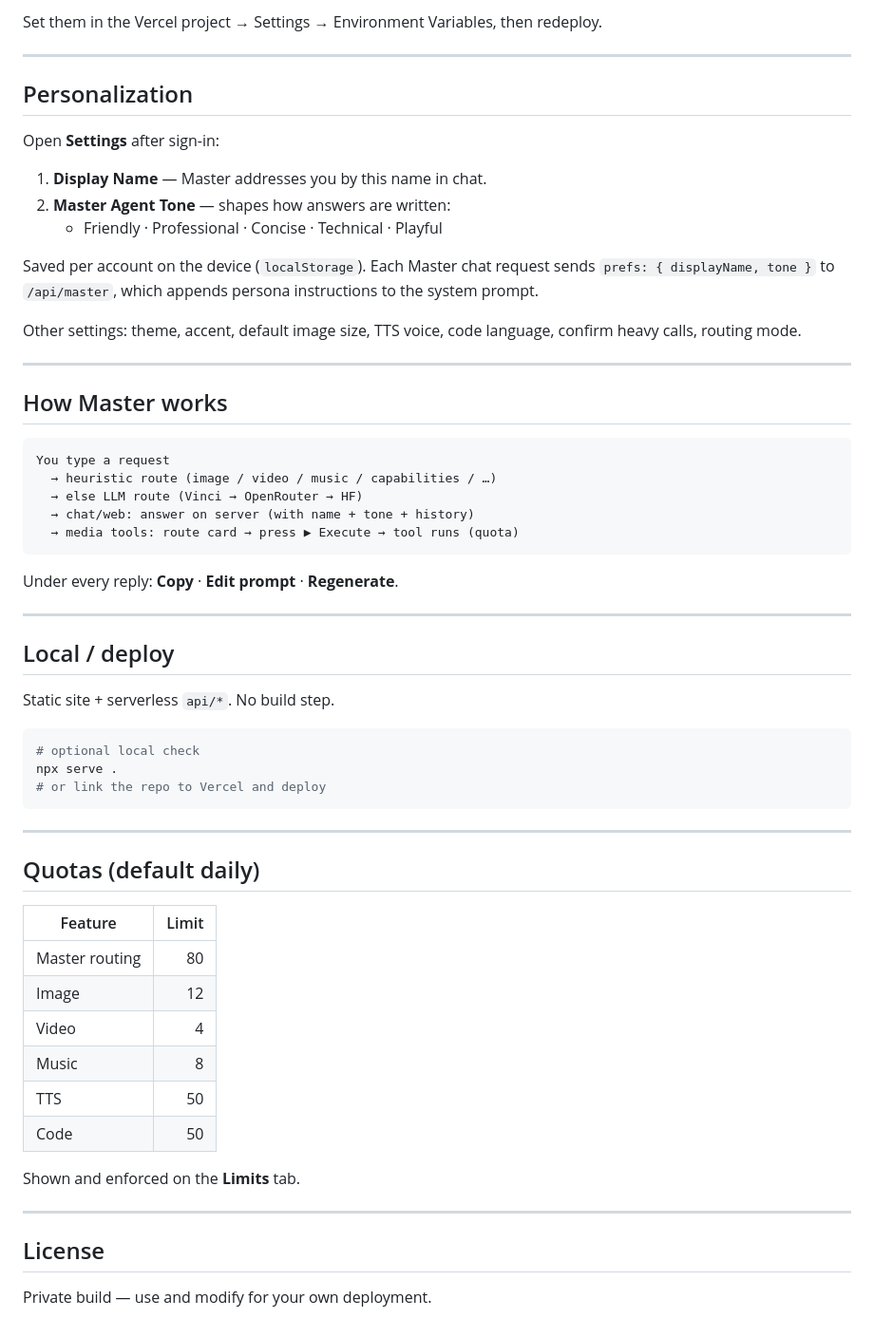
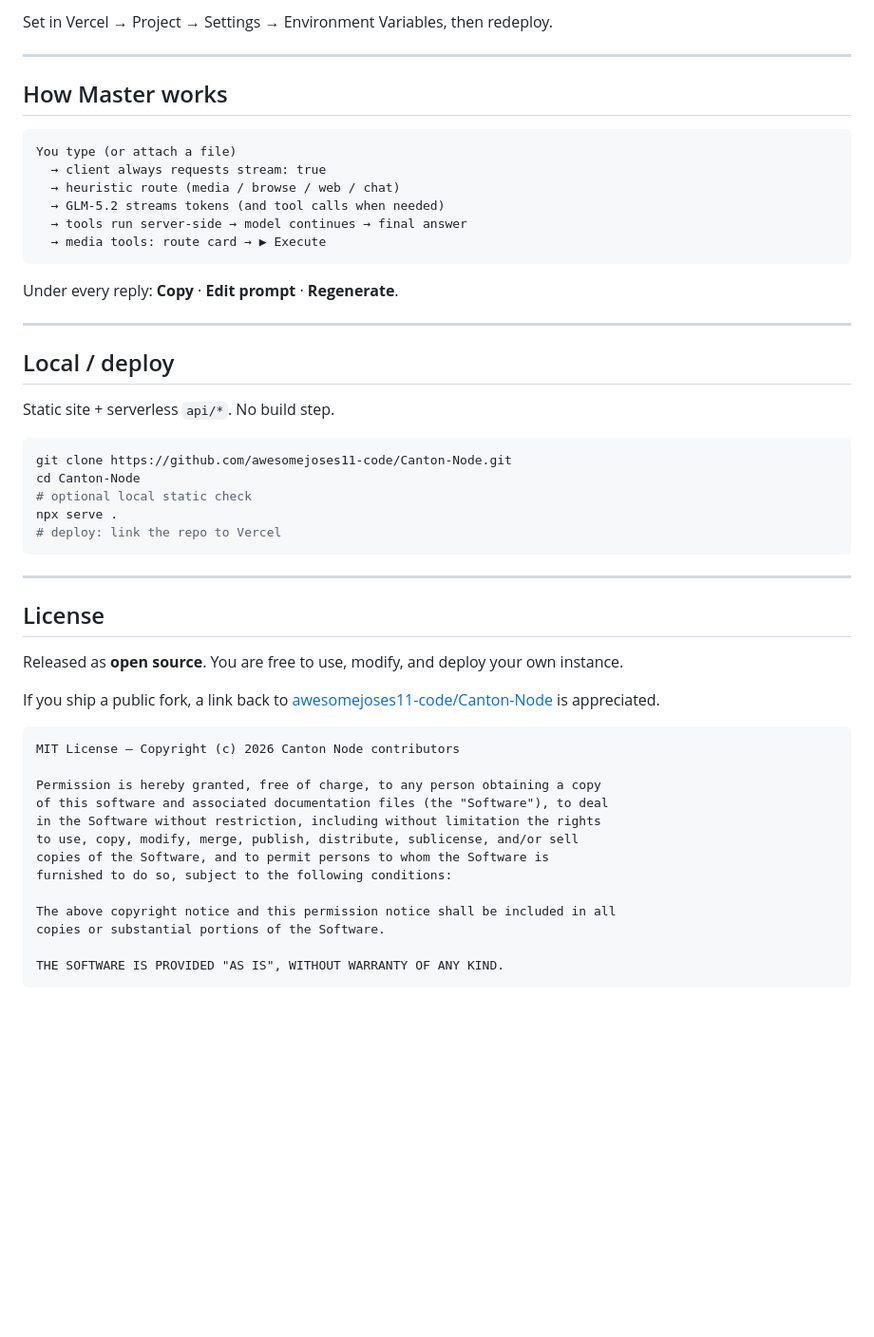
Before and after one commit to awesomejoses11-code/Canton-Node, a Markdown page: README.md, the part around one of its changes. Shown at 95% size. GitHub-like rendering; blank space fills up the shorter version.

````diff
--- a/README.md
+++ b/README.md
@@ -64,30 +64,17 @@ The **Master Agent** routes natural-language requests (chat, image, video, music
 
-Set them in the Vercel project → Settings → Environment Variables, then redeploy.
-
----
-
-## Personalization
-
-Open **Settings** after sign-in:
-
-1. **Display Name** — Master addresses you by this name in chat.
-2. **Master Agent Tone** — shapes how answers are written:
-   - Friendly · Professional · Concise · Technical · Playful
-
-Saved per account on the device (`localStorage`). Each Master chat request sends `prefs: { displayName, tone }` to `/api/master`, which appends persona instructions to the system prompt.
-
-Other settings: theme, accent, default image size, TTS voice, code language, confirm heavy calls, routing mode.
+Set in Vercel → Project → Settings → Environment Variables, then redeploy.
 
 ---
 
 ## How Master works
 
 ```
-You type a request
-  → heuristic route (image / video / music / capabilities / …)
-  → else LLM route (Vinci → OpenRouter → HF)
-  → chat/web: answer on server (with name + tone + history)
-  → media tools: route card → press ▶ Execute → tool runs (quota)
+You type (or attach a file)
+  → client always requests stream: true
+  → heuristic route (media / browse / web / chat)
+  → GLM-5.2 streams tokens (and tool calls when needed)
+  → tools run server-side → model continues → final answer
+  → media tools: route card → ▶ Execute
 ```
 
 Under every reply: **Copy** · **Edit prompt** · **Regenerate**.
@@ -99,28 +86,33 @@ Under every reply: **Copy** · **Edit prompt** · **Regenerate**.
 Static site + serverless `api/*`. No build step.
 
 ```bash
-# optional local check
+git clone https://github.com/awesomejoses11-code/Canton-Node.git
+cd Canton-Node
+# optional local static check
 npx serve .
-# or link the repo to Vercel and deploy
+# deploy: link the repo to Vercel
 ```
-
----
-
-## Quotas (default daily)
-
-| Feature | Limit |
-|---------|------:|
-| Master routing | 80 |
-| Image | 12 |
-| Video | 4 |
-| Music | 8 |
-| TTS | 50 |
-| Code | 50 |
-
-Shown and enforced on the **Limits** tab.
 
 ---
 
 ## License
 
-Private build — use and modify for your own deployment.
+Released as **open source**. You are free to use, modify, and deploy your own instance.
+
+If you ship a public fork, a link back to [awesomejoses11-code/Canton-Node](https://github.com/awesomejoses11-code/Canton-Node) is appreciated.
+
+```
+MIT License — Copyright (c) 2026 Canton Node contributors
+
+Permission is hereby granted, free of charge, to any person obtaining a copy
+of this software and associated documentation files (the "Software"), to deal
+in the Software without restriction, including without limitation the rights
+to use, copy, modify, merge, publish, distribute, sublicense, and/or sell
+copies of the Software, and to permit persons to whom the Software is
+furnished to do so, subject to the following conditions:
+
+The above copyright notice and this permission notice shall be included in all
+copies or substantial portions of the Software.
+
+THE SOFTWARE IS PROVIDED "AS IS", WITHOUT WARRANTY OF ANY KIND.
+```
````
Also changed, not shown: other parts of README.md (+32 -32 lines).
